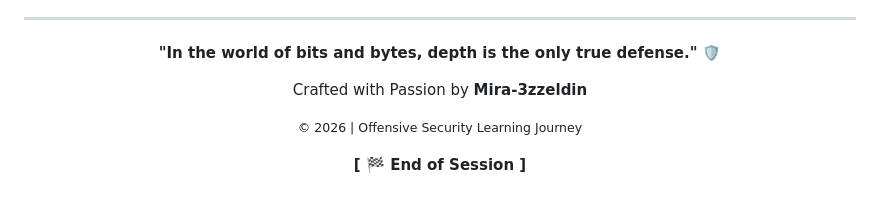
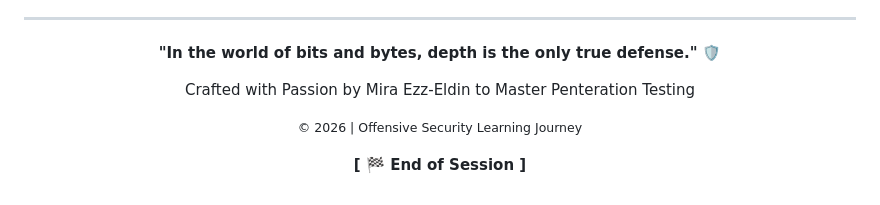
Before and after one commit to Mira-3zzeldin/Infosec-Journey, a Markdown page: README.md, the part around the change. GitHub-like rendering.

```diff
--- a/README.md
+++ b/README.md
@@ -194,7 +194,7 @@
 
 <div align="center">
 <p><b>"In the world of bits and bytes, depth is the only true defense."</b> 🛡️</p>
-<p>Crafted with Passion by <b>Mira-3zzeldin</b></p>
+<p>Crafted with Passion by Mira Ezz-Eldin to Master Penteration Testing</p>
 <p><small>© 2026 | Offensive Security Learning Journey</small></p>
 <p><b>[ 🏁 End of Session ]</b></p>
 </div>
```
